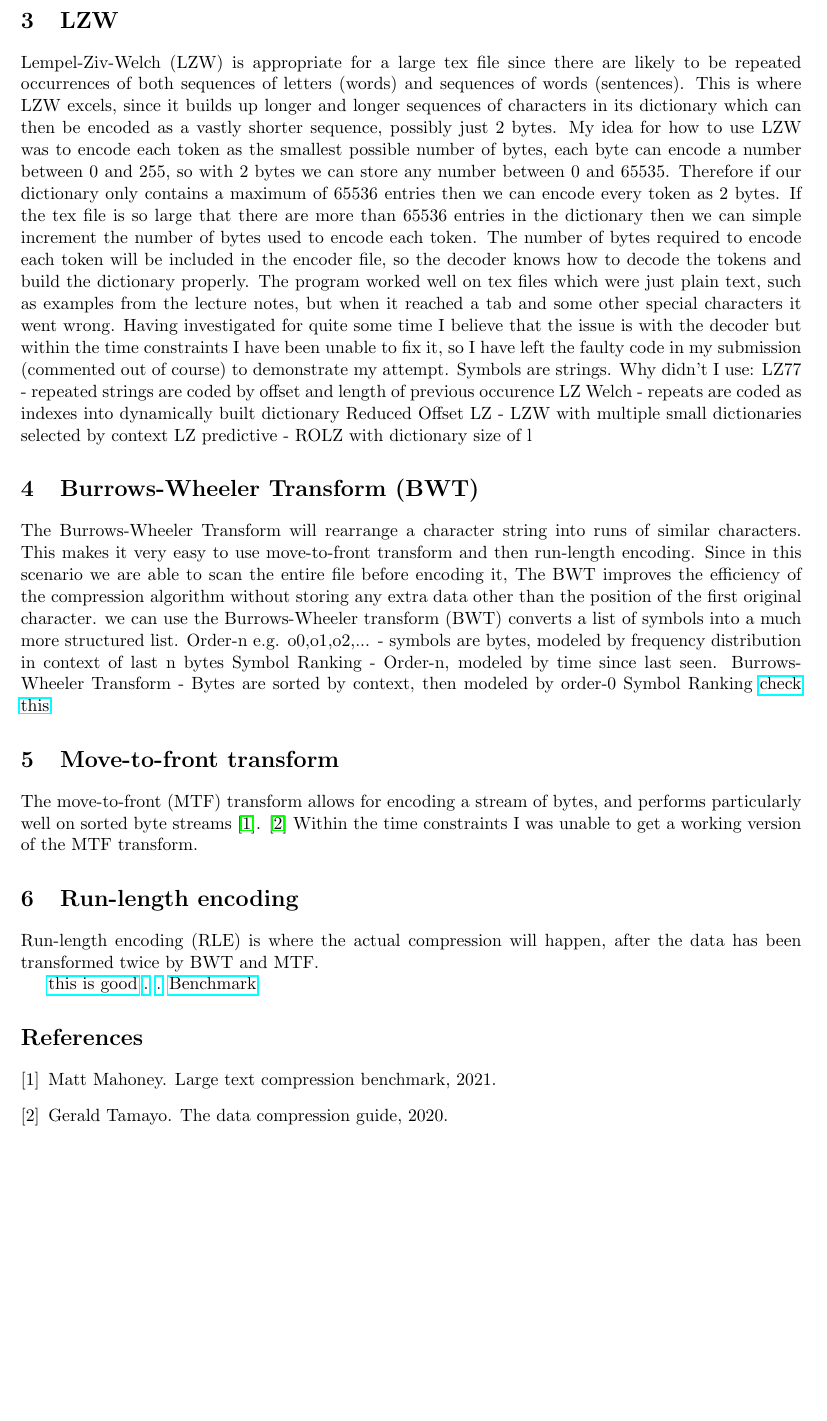
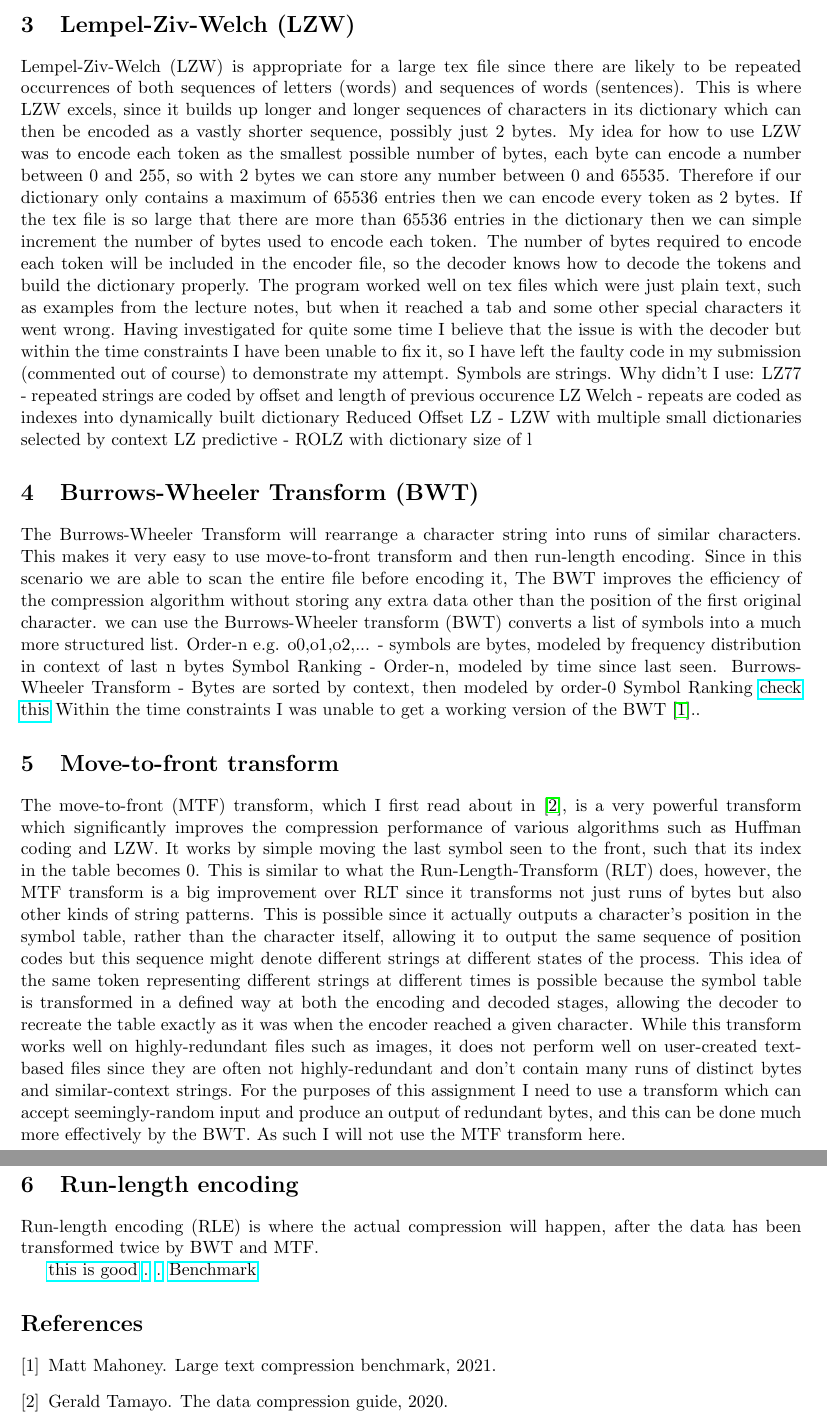
Before and after one commit to ThomasB123/CompressionCryptography, a LaTeX document (report.tex): part of page 2 of 2 before the commit and two parts of pages 2 and 3 of 3 after it, the two joined at a grey line, cut at the place of the change, the shorter picture padded with empty space. Compiled offline with pdfLaTeX.

Commit message:
described MTF transform

```diff
--- a/report.tex
+++ b/report.tex
@@ -139,7 +139,7 @@ I considered using Dynamic Markov compression, which uses predictive arithmetic
 except that the input is predicted one bit at a time rather than one byte at a time
 \href{https://mattmahoney.net/dc/dce.html#Section_422}{Explanation}
 
-\section{LZW}
+\section{Lempel-Ziv-Welch (LZW)}
 
 Lempel-Ziv-Welch (LZW) is appropriate for a large tex file since there are likely to be repeated occurrences
 of both sequences of letters (words) and sequences of words (sentences).
@@ -178,13 +178,29 @@ Order-n e.g. o0,o1,o2,... - symbols are bytes, modeled by frequency distribution
 Symbol Ranking - Order-n, modeled by time since last seen.
 Burrows-Wheeler Transform - Bytes are sorted by context, then modeled by order-0 Symbol Ranking
 \href{https://en.wikipedia.org/wiki/Burrows-Wheeler_transform}{check this}
+Within the time constraints I was unable to get a working version of the BWT \cite{TextBenchmark}..
 
 
 \section{Move-to-front transform}
-The move-to-front (MTF) transform allows for encoding a stream of bytes,
-and performs particularly well on sorted byte streams \cite{TextBenchmark}.
-\cite{GoogleCompression}
-Within the time constraints I was unable to get a working version of the MTF transform.
+The move-to-front (MTF) transform, which I first read about in \cite{GoogleCompression},
+is a very powerful transform which significantly improves the compression performance of
+various algorithms such as Huffman coding and LZW.
+It works by simple moving the last symbol seen to the front, such that its index in the table becomes 0.
+This is similar to what the Run-Length-Transform (RLT) does, however, the MTF transform
+is a big improvement over RLT since it transforms not just runs of bytes but also other kinds of
+string patterns.
+This is possible since it actually outputs a character's position in the symbol table, rather than the
+character itself, allowing it to output the same sequence of position codes but this sequence might denote
+different strings at different states of the process.
+This idea of the same token representing different strings at different times is possible because
+the symbol table is transformed in a defined way at both the encoding and decoded stages, allowing
+the decoder to recreate the table exactly as it was when the encoder reached a given character.
+While this transform works well on highly-redundant files such as images,
+it does not perform well on user-created text-based files since they are often not highly-redundant
+and don't contain many runs of distinct bytes and similar-context strings.
+For the purposes of this assignment I need to use a transform which can accept seemingly-random input
+and produce an output of redundant bytes, and this can be done much more effectively by the BWT.
+As such I will not use the MTF transform here.
 
 
 \section{Run-length encoding}
```
Also changed, not shown: report.pdf.
